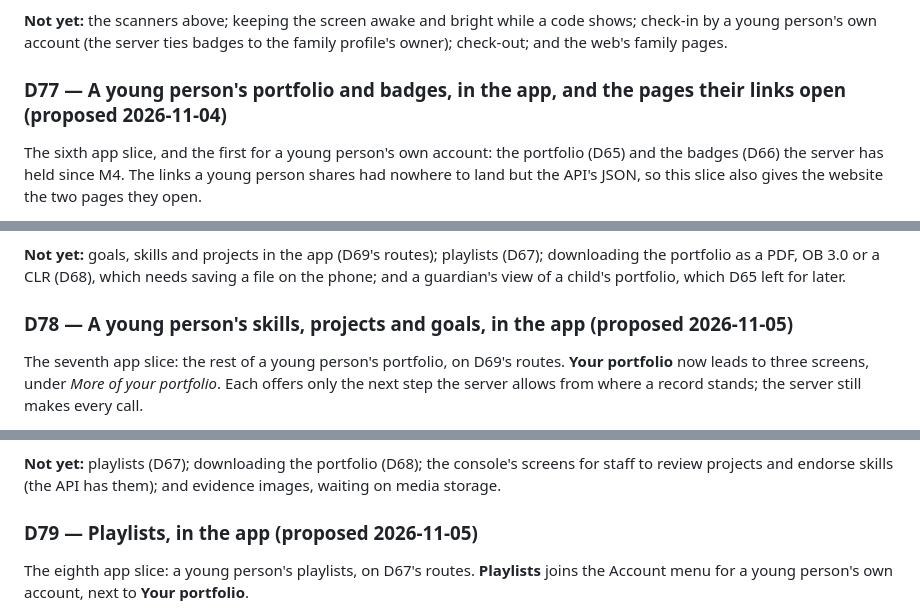
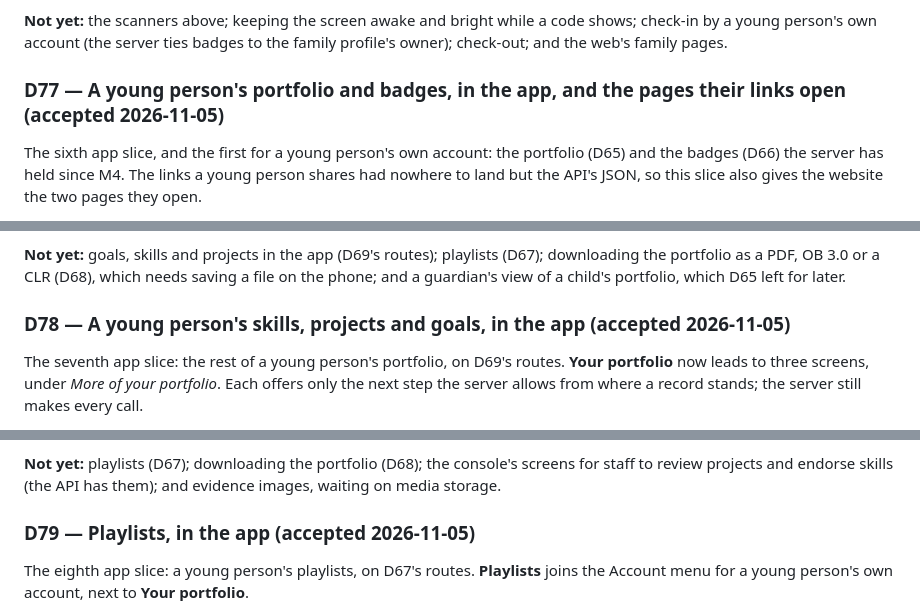
Before and after one commit to BigDog316/BrightTime, a Markdown page: docs/plan/08-decisions.md, 3 parts joined by grey strips. Rendered like a GitHub page.

```diff
--- a/docs/plan/08-decisions.md
+++ b/docs/plan/08-decisions.md
@@ -2536,7 +2536,7 @@ scanning a kiosk's code (`POST /attendance/checkin`), which needs the same camer
 by a young person's own account (the server ties badges to the family profile's owner); check-out;
 and the web's family pages.
 
-### D77 — A young person's portfolio and badges, in the app, and the pages their links open (**proposed 2026-11-04**)
+### D77 — A young person's portfolio and badges, in the app, and the pages their links open (**accepted 2026-11-05**)
 
 The sixth app slice, and the first for a young person's own account: the portfolio (D65) and the
 badges (D66) the server has held since M4. The links a young person shares had nowhere to land
@@ -2589,7 +2589,7 @@ but the API's JSON, so this slice also gives the website the two pages they open
 the portfolio as a PDF, OB 3.0 or a CLR (D68), which needs saving a file on the phone; and a
 guardian's view of a child's portfolio, which D65 left for later.
 
-### D78 — A young person's skills, projects and goals, in the app (**proposed 2026-11-05**)
+### D78 — A young person's skills, projects and goals, in the app (**accepted 2026-11-05**)
 
 The seventh app slice: the rest of a young person's portfolio, on D69's routes. **Your portfolio**
 now leads to three screens, under *More of your portfolio*. Each offers only the next step the
@@ -2640,7 +2640,7 @@ server allows from where a record stands; the server still makes every call.
 review projects and endorse skills (the API has them); and evidence images, waiting on media
 storage.
 
-### D79 — Playlists, in the app (**proposed 2026-11-05**)
+### D79 — Playlists, in the app (**accepted 2026-11-05**)
 
 The eighth app slice: a young person's playlists, on D67's routes. **Playlists** joins the Account
 menu for a young person's own account, next to **Your portfolio**.
```
Also changed, not shown: docs/HANDOFF.md (+6 -8 lines).
